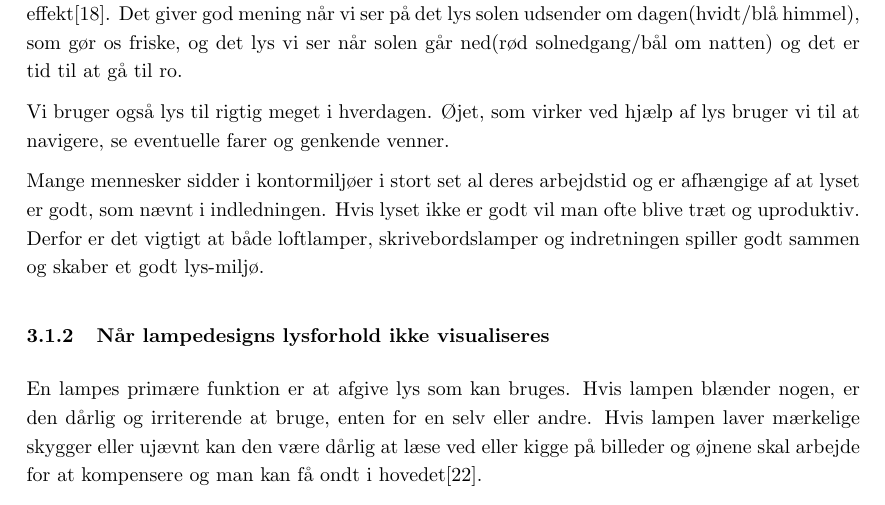
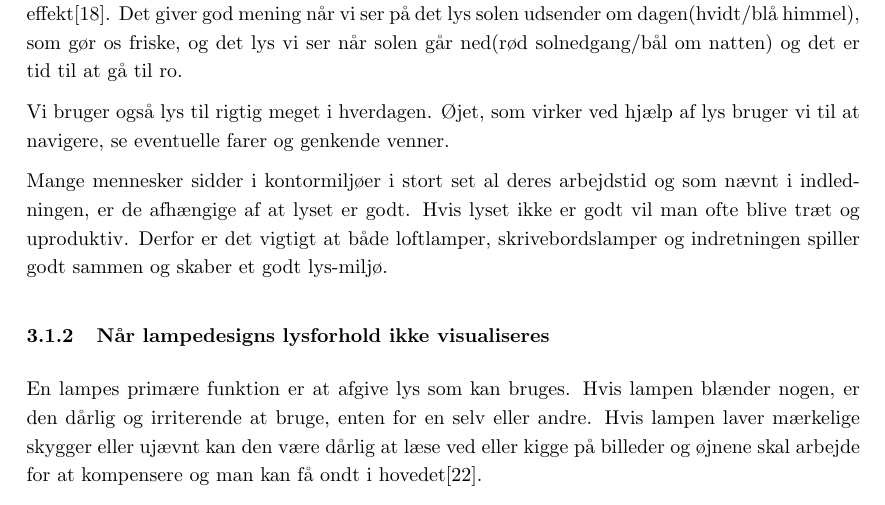
Before and after one commit to AAUSoftwareStudentGroup/P1-Raytracing, a LaTeX document (problem/main.tex, which reads problem/subsection/relevans.tex): part of page 4 of 25, cut so that both start at the same text. Compiled offline with pdfLaTeX.

Commit message:
lille ændring 3.1

```diff
--- a/problem/subsection/relevans.tex
+++ b/problem/subsection/relevans.tex
@@ -10,7 +10,7 @@ Blåt/hvidt lys har den effekt at vi føler os mere vågne og oppe på mærkerne
 
 Vi bruger også lys til rigtig meget i hverdagen. Øjet, som virker ved hjælp af lys bruger vi til at navigere, se eventuelle farer og genkende venner.
 
-Mange mennesker sidder i kontormiljøer i stort set al deres arbejdstid og er afhængige af at lyset er godt, som nævnt i indledningen. Hvis lyset ikke er godt vil man ofte blive træt og uproduktiv. Derfor er det vigtigt at både loftlamper, skrivebordslamper og indretningen spiller godt sammen og skaber et godt lys-miljø.
+Mange mennesker sidder i kontormiljøer i stort set al deres arbejdstid og som nævnt i indledningen, er de afhængige af at lyset er godt. Hvis lyset ikke er godt vil man ofte blive træt og uproduktiv. Derfor er det vigtigt at både loftlamper, skrivebordslamper og indretningen spiller godt sammen og skaber et godt lys-miljø.
 
 
 \subsubsection{Når lampedesigns lysforhold ikke visualiseres}
```
